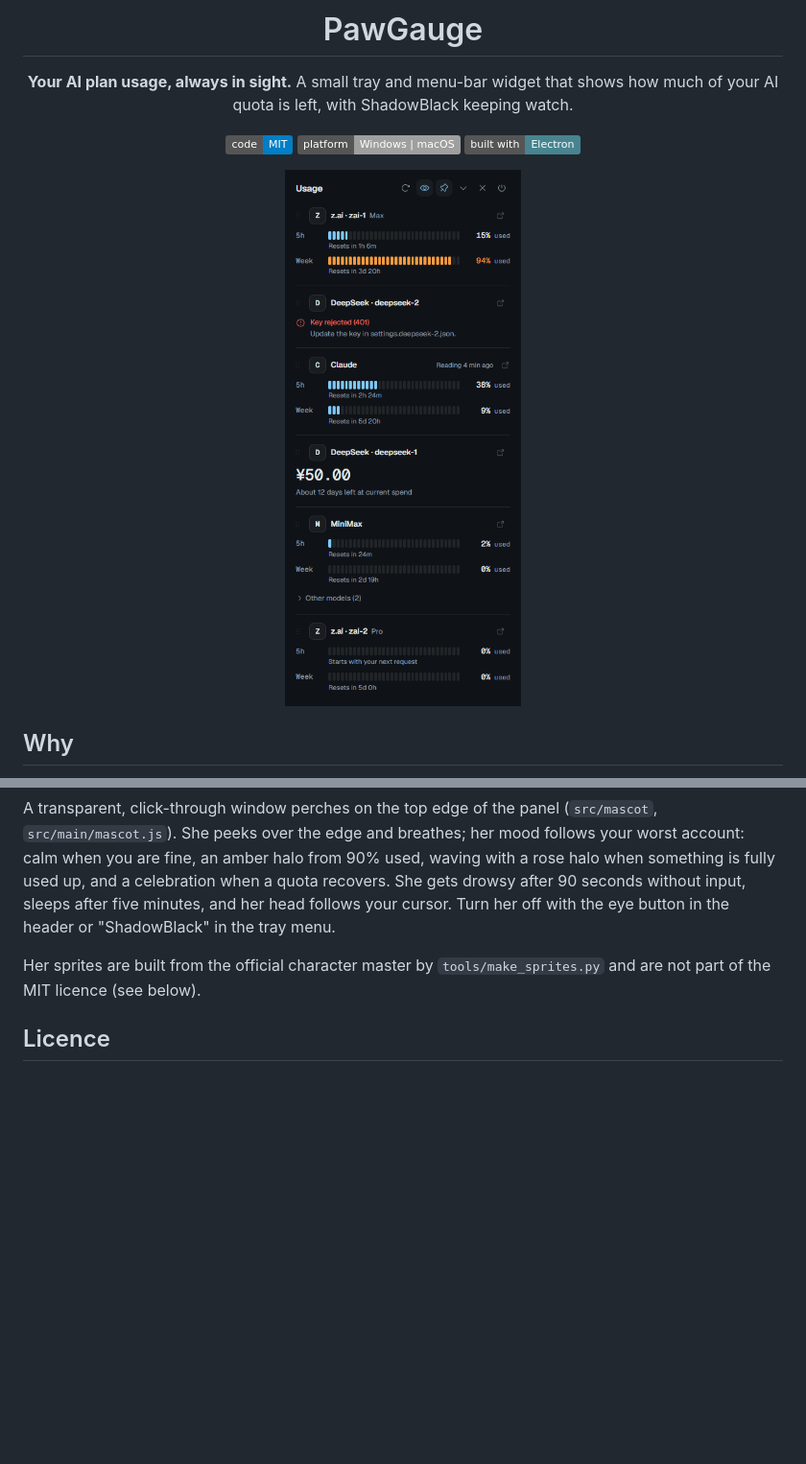
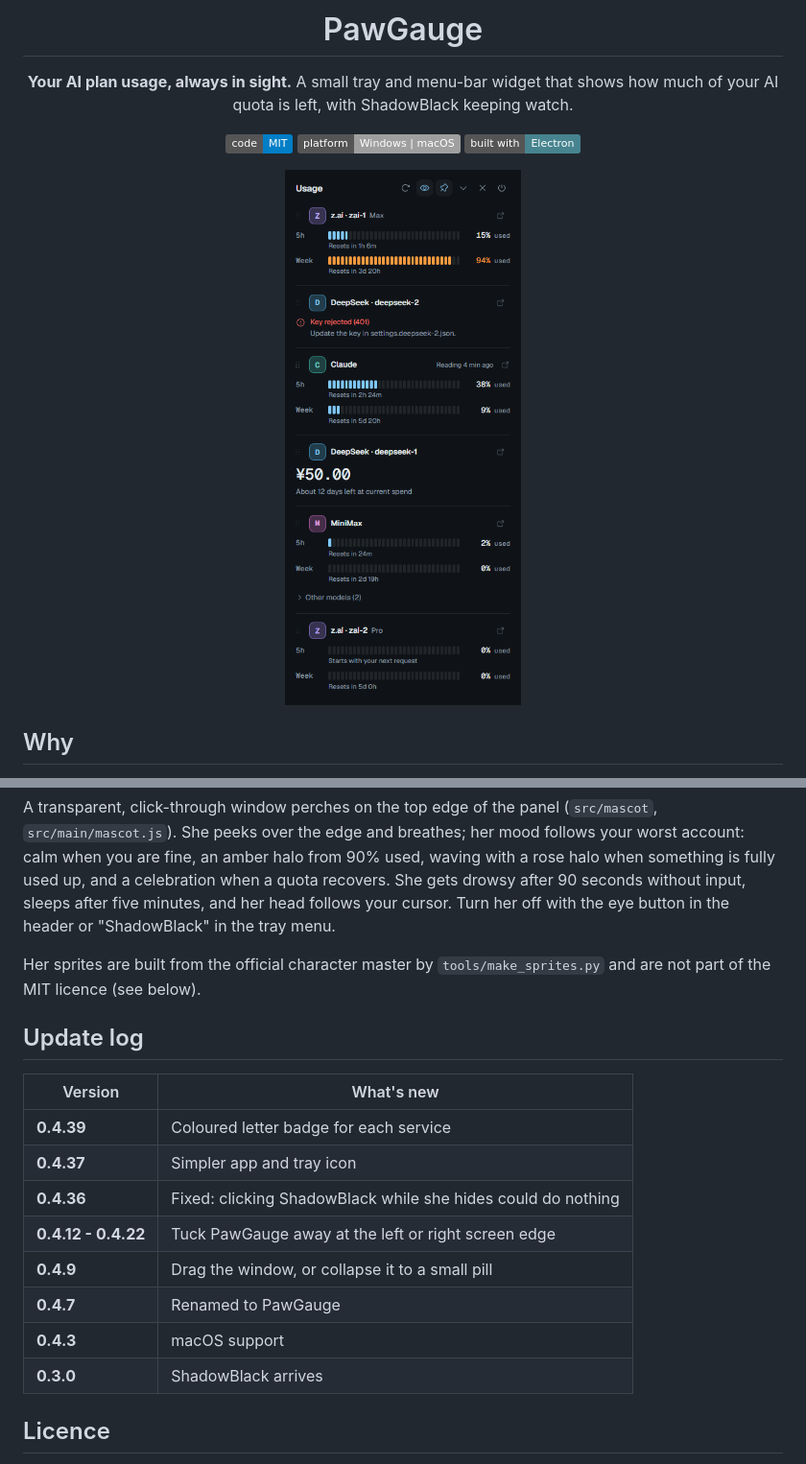
Before and after one commit to bilibalashadowpaw/PawGauge, a Markdown page: README.md, 2 parts joined by grey strips. Shown at 96% size. Rendered like a GitHub page; pictures changed too: docs/screenshot.png; badges without logos; blank space fills up the shorter version.

```diff
--- a/README.md
+++ b/README.md
@@ -113,6 +113,19 @@ A transparent, click-through window perches on the top edge of the panel (`src/m
 
 Her sprites are built from the official character master by `tools/make_sprites.py` and are not part of the MIT licence (see below).
 
+## Update log
+
+| Version | What's new |
+|---|---|
+| **0.4.39** | Coloured letter badge for each service |
+| **0.4.37** | Simpler app and tray icon |
+| **0.4.36** | Fixed: clicking ShadowBlack while she hides could do nothing |
+| **0.4.12 - 0.4.22** | Tuck PawGauge away at the left or right screen edge |
+| **0.4.9** | Drag the window, or collapse it to a small pill |
+| **0.4.7** | Renamed to PawGauge |
+| **0.4.3** | macOS support |
+| **0.3.0** | ShadowBlack arrives |
+
 ## Licence
 
 - **Code:** [MIT](LICENSE).
```
Also changed, not shown: 3 other files.
